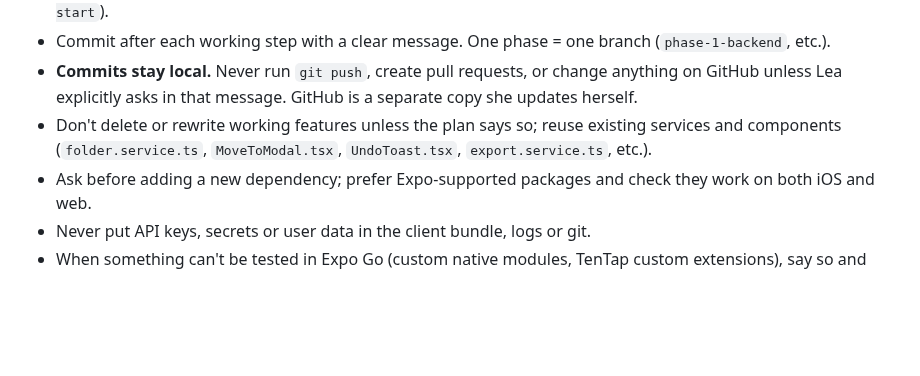
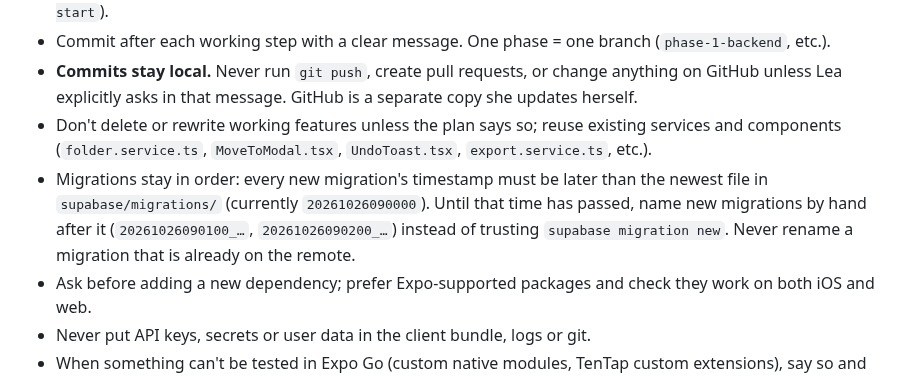
Before and after one commit to lpesseygirod/studiply, a Markdown page: CLAUDE.md, the part around the change. GitHub-like rendering; blank space fills up the shorter version.

Commit message:
Docs: combined Move to… note under Phase 3; migration timestamp rule
Co-Authored-By: Claude Opus 5.5 <noreply@anthropic.com>

```diff
--- a/CLAUDE.md
+++ b/CLAUDE.md
@@ -25,6 +25,7 @@ Studiply is an **iPhone app** (App Store, main recording device) and a **laptop
 - Commit after each working step with a clear message. One phase = one branch (`phase-1-backend`, etc.).
 - **Commits stay local.** Never run `git push`, create pull requests, or change anything on GitHub unless Lea explicitly asks in that message. GitHub is a separate copy she updates herself.
 - Don't delete or rewrite working features unless the plan says so; reuse existing services and components (`folder.service.ts`, `MoveToModal.tsx`, `UndoToast.tsx`, `export.service.ts`, etc.).
+- Migrations stay in order: every new migration's timestamp must be later than the newest file in `supabase/migrations/` (currently `20261026090000`). Until that time has passed, name new migrations by hand after it (`20261026090100_…`, `20261026090200_…`) instead of trusting `supabase migration new`. Never rename a migration that is already on the remote.
 - Ask before adding a new dependency; prefer Expo-supported packages and check they work on both iOS and web.
 - Never put API keys, secrets or user data in the client bundle, logs or git.
 - When something can't be tested in Expo Go (custom native modules, TenTap custom extensions), say so and use an EAS development build.
```
Also changed, not shown: docs/PROGRESS.md (+2 -1 lines).
